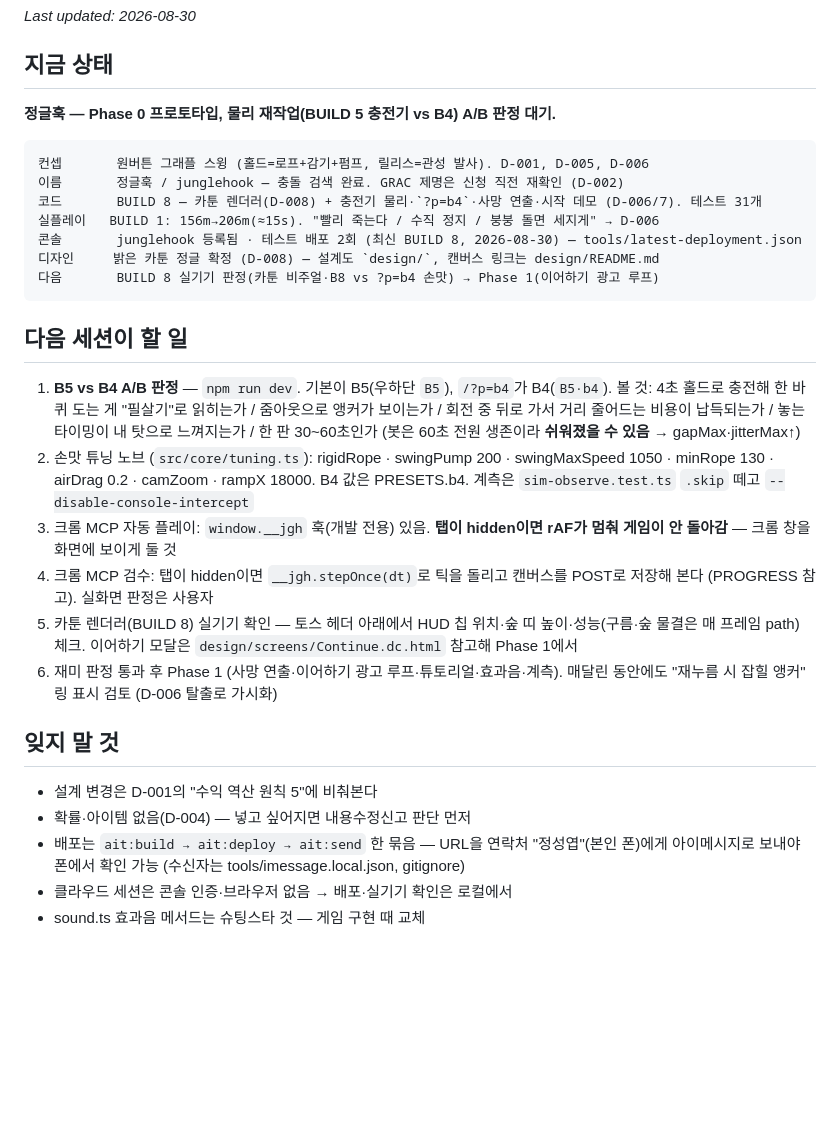
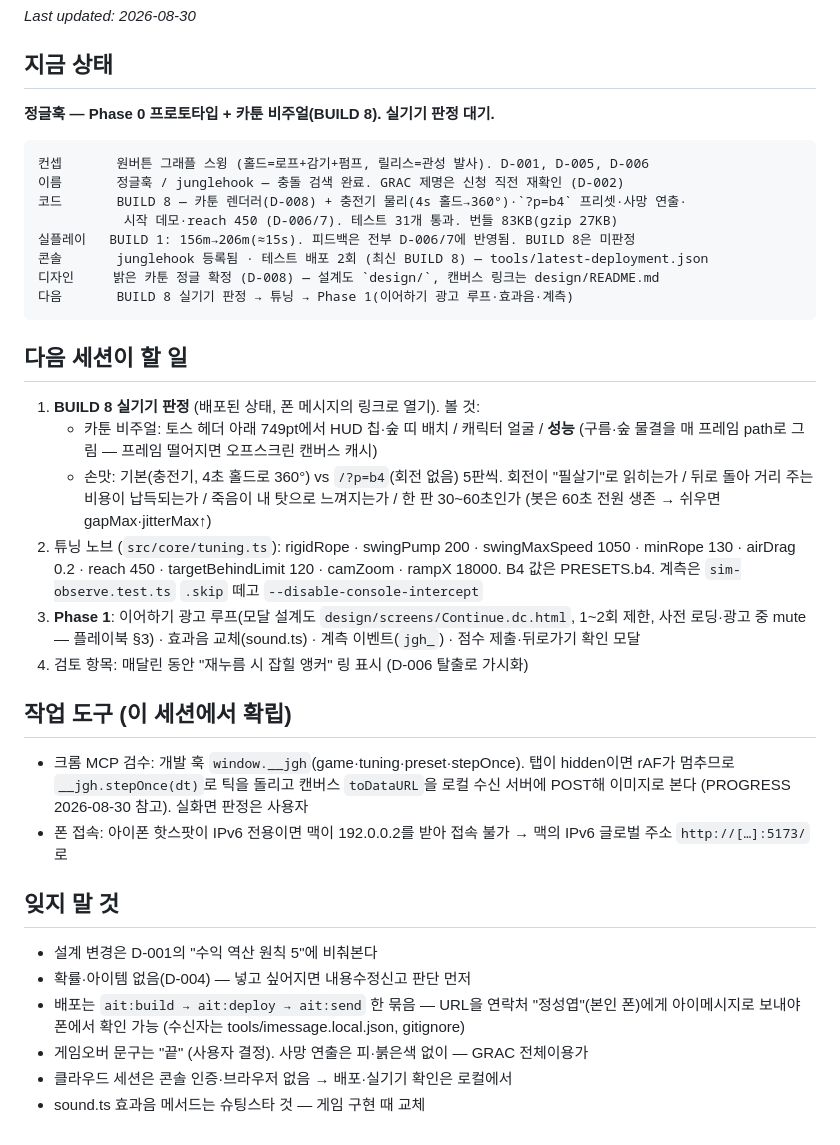
Before and after one commit to jsypsy/junglehook, a Markdown page: HANDOFF.md, the part around the change. Rendered like a GitHub page; blank space fills up the shorter version.

Commit message:
HANDOFF 정리 — BUILD 8 상태·다음 할 일·작업 도구 (세션 마무리)
Co-Authored-By: Claude Fable 5 <noreply@anthropic.com>
Claude-Session: https://claude.ai/code/session_01SiwspPUqeuaMYUD1naDfrT

````diff
--- a/HANDOFF.md
+++ b/HANDOFF.md
@@ -3,35 +3,42 @@ _Last updated: 2026-08-30_
 
 ## 지금 상태
 
-**정글훅 — Phase 0 프로토타입, 물리 재작업(BUILD 5 충전기 vs B4) A/B 판정 대기.**
+**정글훅 — Phase 0 프로토타입 + 카툰 비주얼(BUILD 8). 실기기 판정 대기.**
 
 ```
 컨셉       원버튼 그래플 스윙 (홀드=로프+감기+펌프, 릴리스=관성 발사). D-001, D-005, D-006
 이름       정글훅 / junglehook — 충돌 검색 완료. GRAC 제명은 신청 직전 재확인 (D-002)
-코드       BUILD 8 — 카툰 렌더러(D-008) + 충전기 물리·`?p=b4`·사망 연출·시작 데모 (D-006/7). 테스트 31개
-실플레이   BUILD 1: 156m→206m(≈15s). "빨리 죽는다 / 수직 정지 / 붕붕 돌면 세지게" → D-006
-콘솔       junglehook 등록됨 · 테스트 배포 2회 (최신 BUILD 8, 2026-08-30) — tools/latest-deployment.json
+코드       BUILD 8 — 카툰 렌더러(D-008) + 충전기 물리(4s 홀드→360°)·`?p=b4` 프리셋·사망 연출·
+           시작 데모·reach 450 (D-006/7). 테스트 31개 통과. 번들 83KB(gzip 27KB)
+실플레이   BUILD 1: 156m→206m(≈15s). 피드백은 전부 D-006/7에 반영됨. BUILD 8은 미판정
+콘솔       junglehook 등록됨 · 테스트 배포 2회 (최신 BUILD 8) — tools/latest-deployment.json
 디자인     밝은 카툰 정글 확정 (D-008) — 설계도 `design/`, 캔버스 링크는 design/README.md
-다음       BUILD 8 실기기 판정(카툰 비주얼·B8 vs ?p=b4 손맛) → Phase 1(이어하기 광고 루프)
+다음       BUILD 8 실기기 판정 → 튜닝 → Phase 1(이어하기 광고 루프·효과음·계측)
 ```
 
 ## 다음 세션이 할 일
 
-1. **B5 vs B4 A/B 판정** — `npm run dev`. 기본이 B5(우하단 `B5`), `/?p=b4`가 B4(`B5·b4`).
-   볼 것: 4초 홀드로 충전해 한 바퀴 도는 게 "필살기"로 읽히는가 / 줌아웃으로 앵커가
-   보이는가 / 회전 중 뒤로 가서 거리 줄어드는 비용이 납득되는가 / 놓는 타이밍이 내 탓으로 느껴지는가 /
-   한 판 30~60초인가 (봇은 60초 전원 생존이라 **쉬워졌을 수 있음** → gapMax·jitterMax↑)
-2. 손맛 튜닝 노브 (`src/core/tuning.ts`): rigidRope · swingPump 200 · swingMaxSpeed 1050 ·
-   minRope 130 · airDrag 0.2 · camZoom · rampX 18000. B4 값은 PRESETS.b4. 계측은 `sim-observe.test.ts` `.skip` 떼고
-   `--disable-console-intercept`
-3. 크롬 MCP 자동 플레이: `window.__jgh` 훅(개발 전용) 있음. **탭이 hidden이면 rAF가
-   멈춰 게임이 안 돌아감** — 크롬 창을 화면에 보이게 둘 것
-4. 크롬 MCP 검수: 탭이 hidden이면 `__jgh.stepOnce(dt)`로 틱을 돌리고 캔버스를 POST로 저장해
-   본다 (PROGRESS 참고). 실화면 판정은 사용자
-5. 카툰 렌더러(BUILD 8) 실기기 확인 — 토스 헤더 아래에서 HUD 칩 위치·숲 띠 높이·성능(구름·숲
-   물결은 매 프레임 path) 체크. 이어하기 모달은 `design/screens/Continue.dc.html` 참고해 Phase 1에서
-6. 재미 판정 통과 후 Phase 1 (사망 연출·이어하기 광고 루프·튜토리얼·효과음·계측).
-   매달린 동안에도 "재누름 시 잡힐 앵커" 링 표시 검토 (D-006 탈출로 가시화)
+1. **BUILD 8 실기기 판정** (배포된 상태, 폰 메시지의 링크로 열기). 볼 것:
+   - 카툰 비주얼: 토스 헤더 아래 749pt에서 HUD 칩·숲 띠 배치 / 캐릭터 얼굴 / **성능**
+     (구름·숲 물결을 매 프레임 path로 그림 — 프레임 떨어지면 오프스크린 캔버스 캐시)
+   - 손맛: 기본(충전기, 4초 홀드로 360°) vs `/?p=b4`(회전 없음) 5판씩. 회전이 "필살기"로
+     읽히는가 / 뒤로 돌아 거리 주는 비용이 납득되는가 / 죽음이 내 탓으로 느껴지는가 /
+     한 판 30~60초인가 (봇은 60초 전원 생존 → 쉬우면 gapMax·jitterMax↑)
+2. 튜닝 노브 (`src/core/tuning.ts`): rigidRope · swingPump 200 · swingMaxSpeed 1050 ·
+   minRope 130 · airDrag 0.2 · reach 450 · targetBehindLimit 120 · camZoom · rampX 18000.
+   B4 값은 PRESETS.b4. 계측은 `sim-observe.test.ts` `.skip` 떼고 `--disable-console-intercept`
+3. **Phase 1**: 이어하기 광고 루프(모달 설계도 `design/screens/Continue.dc.html`, 1~2회 제한,
+   사전 로딩·광고 중 mute — 플레이북 §3) · 효과음 교체(sound.ts) · 계측 이벤트(`jgh_`) ·
+   점수 제출·뒤로가기 확인 모달
+4. 검토 항목: 매달린 동안 "재누름 시 잡힐 앵커" 링 표시 (D-006 탈출로 가시화)
+
+## 작업 도구 (이 세션에서 확립)
+
+- 크롬 MCP 검수: 개발 훅 `window.__jgh`(game·tuning·preset·stepOnce). 탭이 hidden이면 rAF가
+  멈추므로 `__jgh.stepOnce(dt)`로 틱을 돌리고 캔버스 `toDataURL`을 로컬 수신 서버에 POST해
+  이미지로 본다 (PROGRESS 2026-08-30 참고). 실화면 판정은 사용자
+- 폰 접속: 아이폰 핫스팟이 IPv6 전용이면 맥이 192.0.0.2를 받아 접속 불가 → 맥의 IPv6 글로벌
+  주소 `http://[…]:5173/`로
 
 ## 잊지 말 것
 
@@ -39,5 +46,6 @@ _Last updated: 2026-08-30_
 - 확률·아이템 없음(D-004) — 넣고 싶어지면 내용수정신고 판단 먼저
 - 배포는 `ait:build → ait:deploy → ait:send` 한 묶음 — URL을 연락처 "정성엽"(본인 폰)에게
   아이메시지로 보내야 폰에서 확인 가능 (수신자는 tools/imessage.local.json, gitignore)
+- 게임오버 문구는 "끝" (사용자 결정). 사망 연출은 피·붉은색 없이 — GRAC 전체이용가
 - 클라우드 세션은 콘솔 인증·브라우저 없음 → 배포·실기기 확인은 로컬에서
 - sound.ts 효과음 메서드는 슈팅스타 것 — 게임 구현 때 교체
````
